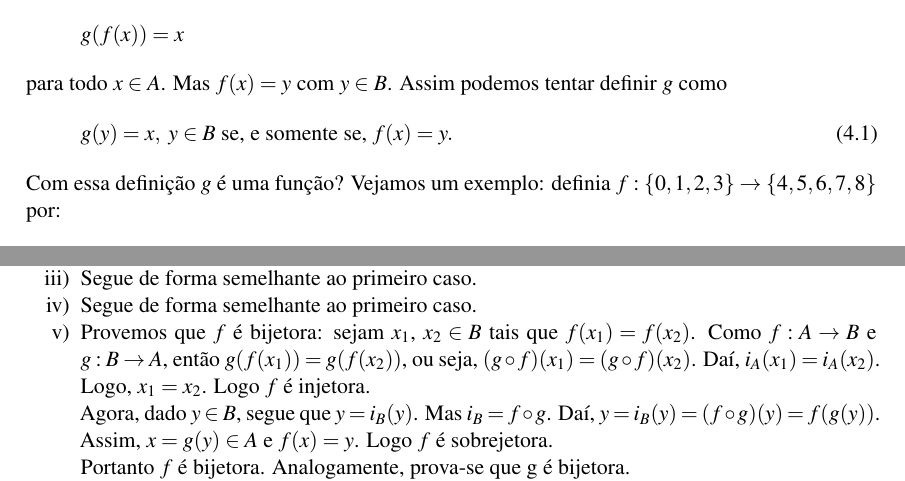
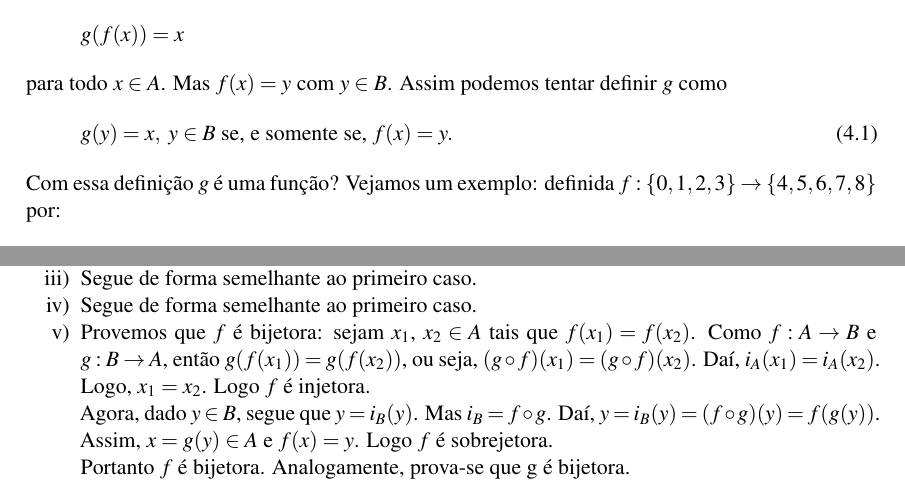
Before and after one commit to jfreitasunb/Algebra-1, a LaTeX book (Algebra_1.tex, which reads funcoes.tex): two parts of pages 28 and 30 of 50, joined at a grey line, cut so that both start at the same text. Compiled offline with XeLaTeX.

Commit message:
Erros de digitação.

```diff
--- a/funcoes.tex
+++ b/funcoes.tex
@@ -228,7 +228,7 @@ para todo $x \in A$. Mas $f(x) = y$ com $y \in B$. Assim podemos tentar definir
 \begin{align}\label{condicao_funcao_inversa}
 	g(y) = x,\ y \in B \mbox{ se, e somente se, } f(x) = y.
 \end{align}
-Com essa defini\c{c}\~ao $g$ \'e uma fun\c{c}\~ao? Vejamos um exemplo: definia $f : \{0,1,2,3\} \to \{4,5,6,7,8\}$ por:
+Com essa defini\c{c}\~ao $g$ \'e uma fun\c{c}\~ao? Vejamos um exemplo: definida $f : \{0,1,2,3\} \to \{4,5,6,7,8\}$ por:
 \begin{align*}
 	f(0) &= 5\\
 	f(1) &= 5\\
@@ -326,7 +326,7 @@ Portanto para que a condi\c{c}\~ao \eqref{condicao_funcao_inversa} defina uma fu
 		\item Segue de forma semelhante ao caso anteiror.
 		\item Segue de forma semelhante ao primeiro caso.
 		\item Segue de forma semelhante ao primeiro caso.
-		\item Provemos que $f$ \'e bijetora: sejam $x_1$, $x_2 \in B$ tais que $f(x_1) = f(x_2)$. Como $f : A \to B$ e $g : B \to A$, ent{\~a}o $g(f(x_1)) = g(f(x_2))$, ou seja, $(g\circ f)(x_1) = (g\circ f)(x_2)$. Da{\'\i}, $i_{A}(x_1) = i_{A}(x_2)$. Logo, $x_1 = x_2$. Logo $f$ {\'e} injetora.
+		\item Provemos que $f$ \'e bijetora: sejam $x_1$, $x_2 \in A$ tais que $f(x_1) = f(x_2)$. Como $f : A \to B$ e $g : B \to A$, ent{\~a}o $g(f(x_1)) = g(f(x_2))$, ou seja, $(g\circ f)(x_1) = (g\circ f)(x_2)$. Da{\'\i}, $i_{A}(x_1) = i_{A}(x_2)$. Logo, $x_1 = x_2$. Logo $f$ {\'e} injetora.
 
 		Agora, dado $y \in B$, segue que $y = i_{B}(y)$. Mas $i_{B} = f\circ g$. Da{\'\i}, $y = i_{B}(y) = (f\circ g)(y) = f(g(y))$. Assim, $x = g(y)\in A$ e $f(x) = y$. Logo $f$ {\'e} sobrejetora.
 
```
